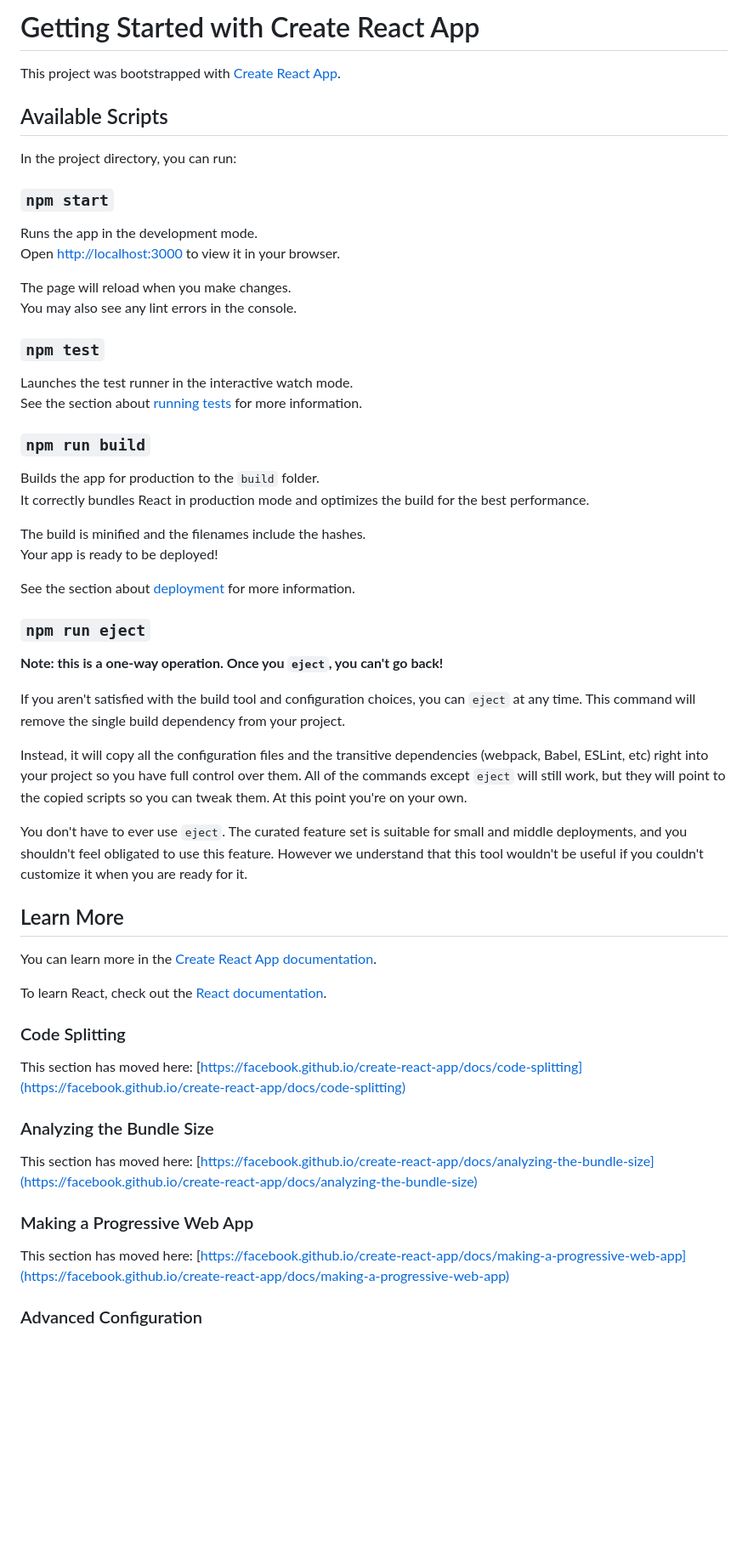
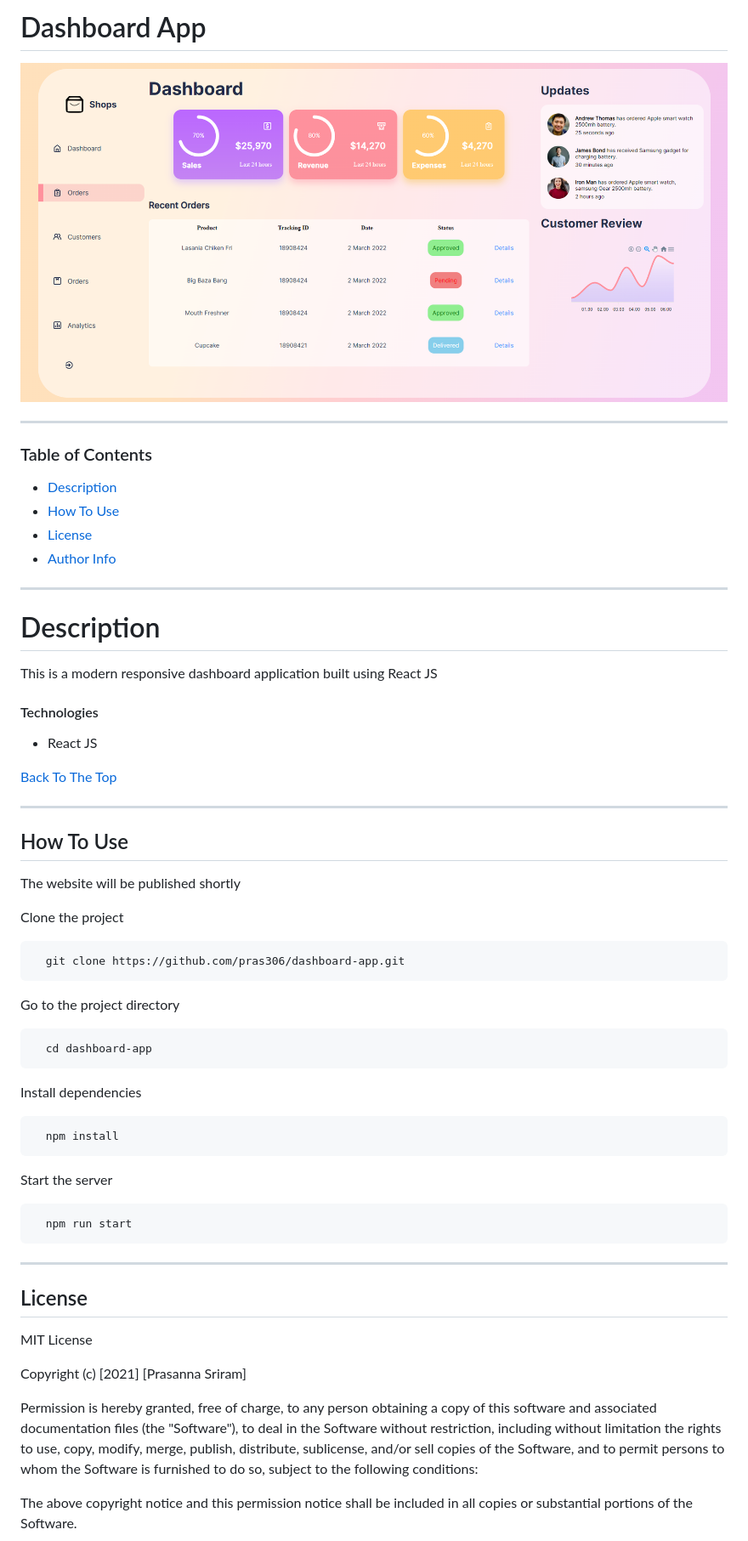
Before and after one commit to pras306/dashboard-app, a Markdown page: README.md, the part around the change printed below. Shown: that part at 85% size. Rendered like a GitHub page; pictures changed too: src/assets/images/dashboard-app.png (added); blank space fills up the shorter version.

Commit message:
Update Read Me and image assets
-- Updated the readme documentation
-- Added new image into the App's assets

````diff
--- a/README.md
+++ b/README.md
@@ -1,61 +1,73 @@
-# Getting Started with Create React App
+# Dashboard App
 
-This project was bootstrapped with [Create React App](https://github.com/facebook/create-react-app).
+![Dashboard App](src/assets/images/dashboard-app.png)
 
-## Available Scripts
+---
 
-In the project directory, you can run:
+### Table of Contents
 
-### `npm start`
+- [Description](#description)
+- [How To Use](#how-to-use)
+- [License](#license)
+- [Author Info](#author-info)
 
-Runs the app in the development mode.\
-Open [http://localhost:3000](http://localhost:3000) to view it in your browser.
+---
 
-The page will reload when you make changes.\
-You may also see any lint errors in the console.
+# Description
 
-### `npm test`
+This is a modern responsive dashboard application built using React JS
 
-Launches the test runner in the interactive watch mode.\
-See the section about [running tests](https://facebook.github.io/create-react-app/docs/running-tests) for more information.
+#### Technologies
 
-### `npm run build`
+- React JS
 
-Builds the app for production to the `build` folder.\
-It correctly bundles React in production mode and optimizes the build for the best performance.
+[Back To The Top](#dashboard-app)
 
-The build is minified and the filenames include the hashes.\
-Your app is ready to be deployed!
+---
 
-See the section about [deployment](https://facebook.github.io/create-react-app/docs/deployment) for more information.
+## How To Use
 
-### `npm run eject`
+The website will be published shortly
 
-**Note: this is a one-way operation. Once you `eject`, you can't go back!**
+Clone the project
 
-If you aren't satisfied with the build tool and configuration choices, you can `eject` at any time. This command will remove the single build dependency from your project.
+```bash
+  git clone https://github.com/pras306/dashboard-app.git
+```
 
-Instead, it will copy all the configuration files and the transitive dependencies (webpack, Babel, ESLint, etc) right into your project so you have full control over them. All of the commands except `eject` will still work, but they will point to the copied scripts so you can tweak them. At this point you're on your own.
+Go to the project directory
 
-You don't have to ever use `eject`. The curated feature set is suitable for small and middle deployments, and you shouldn't feel obligated to use this feature. However we understand that this tool wouldn't be useful if you couldn't customize it when you are ready for it.
+```bash
+  cd dashboard-app
+```
 
-## Learn More
+Install dependencies
 
-You can learn more in the [Create React App documentation](https://facebook.github.io/create-react-app/docs/getting-started).
+```bash
+  npm install
+```
 
-To learn React, check out the [React documentation](https://reactjs.org/).
+Start the server
 
-### Code Splitting
+```bash
+  npm run start
+```
 
-This section has moved here: [https://facebook.github.io/create-react-app/docs/code-splitting](https://facebook.github.io/create-react-app/docs/code-splitting)
+---
 
-### Analyzing the Bundle Size
+## License
 
-This section has moved here: [https://facebook.github.io/create-react-app/docs/analyzing-the-bundle-size](https://facebook.github.io/create-react-app/docs/analyzing-the-bundle-size)
+MIT License
 
-### Making a Progressive Web App
+Copyright (c) [2021] [Prasanna Sriram]
 
-This section has moved here: [https://facebook.github.io/create-react-app/docs/making-a-progressive-web-app](https://facebook.github.io/create-react-app/docs/making-a-progressive-web-app)
+Permission is hereby granted, free of charge, to any person obtaining a copy
+of this software and associated documentation files (the "Software"), to deal
+in the Software without restriction, including without limitation the rights
+to use, copy, modify, merge, publish, distribute, sublicense, and/or sell
+copies of the Software, and to permit persons to whom the Software is
+furnished to do so, subject to the following conditions:
 
-### Advanced Configuration
+The above copyright notice and this permission notice shall be included in all
+copies or substantial portions of the Software.
 
````
Also changed, not shown: other parts of README.md (+15 -5 lines).
